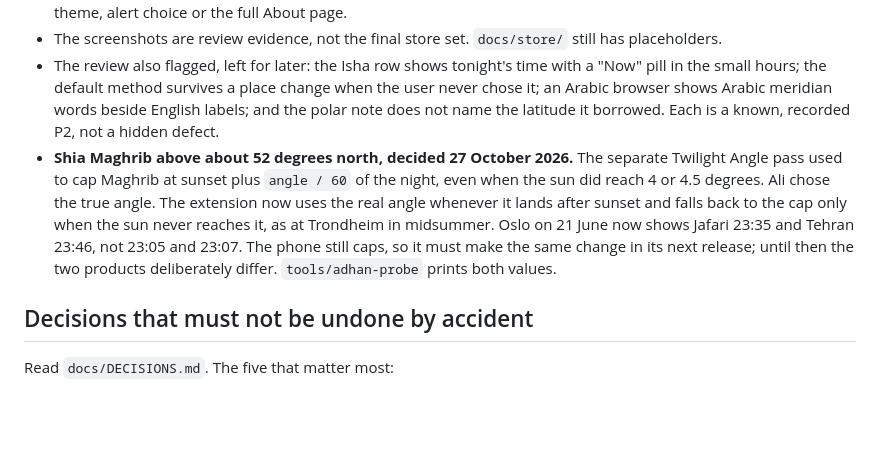
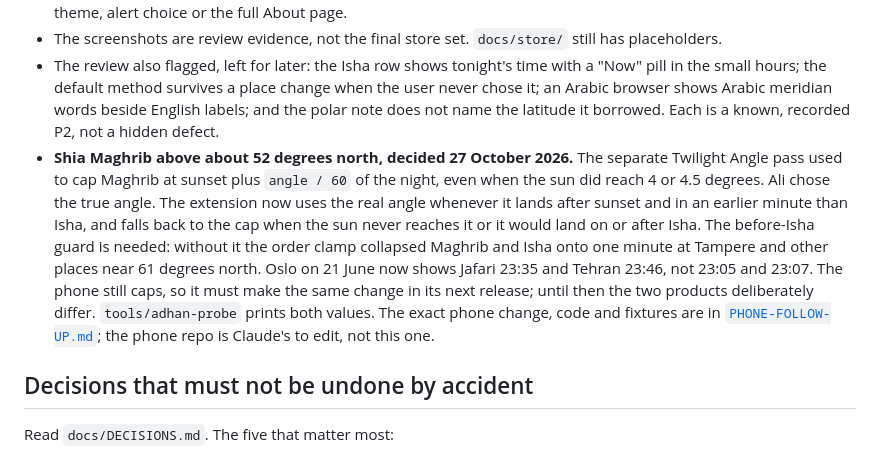
Before and after one commit to aliimrankhan86/sajdatime-extension, a Markdown page: docs/HANDOVER.md, the part around the change. Rendered like a GitHub page; blank space fills up the shorter version.

```diff
--- a/docs/HANDOVER.md
+++ b/docs/HANDOVER.md
@@ -72,7 +72,7 @@ That path is one example of where Playwright keeps Chrome for Testing. `tests/e2
 - The Settings screen has a disclaimer and place, method, Asr school and Hijri shift. It does not yet have language, theme, alert choice or the full About page.
 - The screenshots are review evidence, not the final store set. `docs/store/` still has placeholders.
 - The review also flagged, left for later: the Isha row shows tonight's time with a "Now" pill in the small hours; the default method survives a place change when the user never chose it; an Arabic browser shows Arabic meridian words beside English labels; and the polar note does not name the latitude it borrowed. Each is a known, recorded P2, not a hidden defect.
-- **Shia Maghrib above about 52 degrees north, decided 27 October 2026.** The separate Twilight Angle pass used to cap Maghrib at sunset plus `angle / 60` of the night, even when the sun did reach 4 or 4.5 degrees. Ali chose the true angle. The extension now uses the real angle whenever it lands after sunset and falls back to the cap only when the sun never reaches it, as at Trondheim in midsummer. Oslo on 21 June now shows Jafari 23:35 and Tehran 23:46, not 23:05 and 23:07. The phone still caps, so it must make the same change in its next release; until then the two products deliberately differ. `tools/adhan-probe` prints both values.
+- **Shia Maghrib above about 52 degrees north, decided 27 October 2026.** The separate Twilight Angle pass used to cap Maghrib at sunset plus `angle / 60` of the night, even when the sun did reach 4 or 4.5 degrees. Ali chose the true angle. The extension now uses the real angle whenever it lands after sunset and in an earlier minute than Isha, and falls back to the cap when the sun never reaches it or it would land on or after Isha. The before-Isha guard is needed: without it the order clamp collapsed Maghrib and Isha onto one minute at Tampere and other places near 61 degrees north. Oslo on 21 June now shows Jafari 23:35 and Tehran 23:46, not 23:05 and 23:07. The phone still caps, so it must make the same change in its next release; until then the two products deliberately differ. `tools/adhan-probe` prints both values. The exact phone change, code and fixtures are in [`PHONE-FOLLOW-UP.md`](PHONE-FOLLOW-UP.md); the phone repo is Claude's to edit, not this one.
 
 
 ## Decisions that must not be undone by accident
```
Also changed, not shown: docs/PHONE-FOLLOW-UP.md (added, +109 -0 lines), docs/REVIEW-REQUEST.md (+3 -1 lines).
